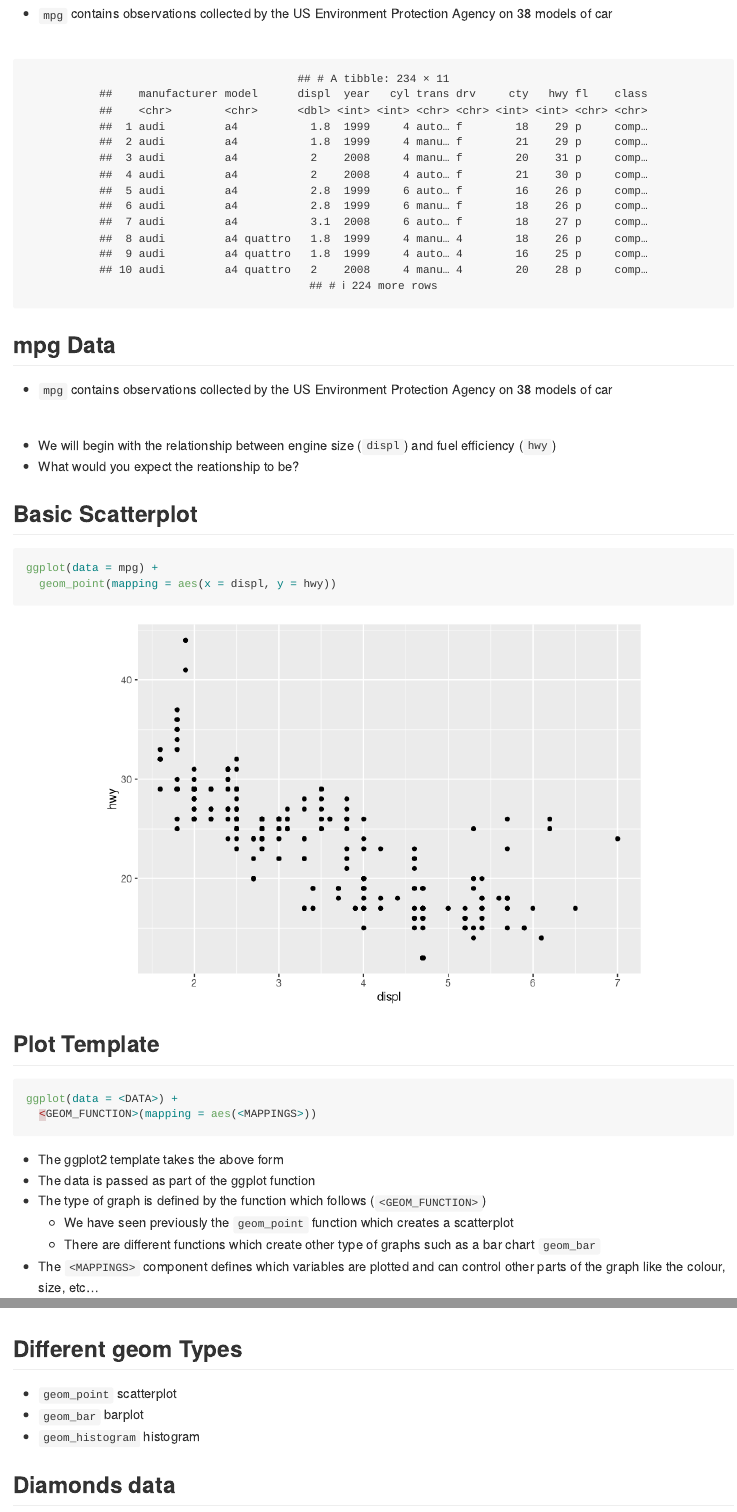
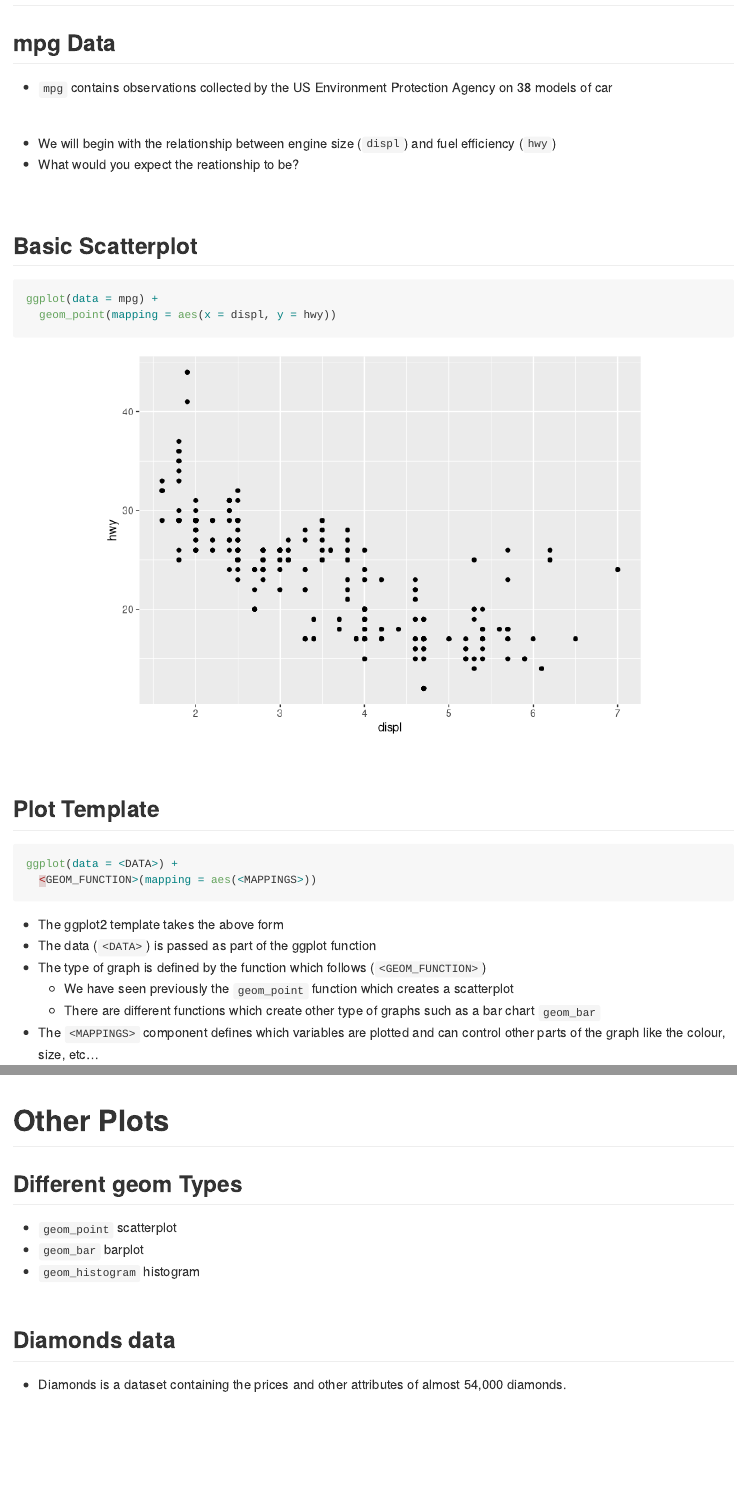
Before and after one commit to aboland/TutoR, an R Markdown document (Slides/Visualisation.Rmd): the page in a window 1100 px wide, from 420 px down, and a second part further down, joined at a grey line. Rendered offline with R 4.5, knitr and Pandoc, with nearby package versions; both versions are drawn in the output format of the newer one.

Commit message:
Draft of visualisations

````diff
--- a/Slides/Visualisation.Rmd
+++ b/Slides/Visualisation.Rmd
@@ -5,11 +5,11 @@ date: "26/5/2018"
 output:
+  github_document:
+    html_preview: false
   ioslides_presentation:
     css: mystyle.css
     logo: images/clavislogo.png
     smaller: true
     widescreen: yes
-  github_document:
-    html_preview: false
 ---
 
 ```{r setup, include=FALSE}
@@ -30,7 +29,18 @@ library(ggplot2)
 
-- `mpg` contains observations collected by the US Environment Protection Agency on 38 models of car
+# Scatterplots
 
-<br>
-<center>
+
+```{r mpg_pretext, echo = FALSE, results='asis'}
+fmt <- rmarkdown::default_output_format(knitr::current_input())$name
+if (fmt == "ioslides_presentation") {
+
+  cat("## mpg Data\n")
+
+  cat("- `mpg` contains observations collected by the US Environment Protection Agency on 38 models of car\n")
+
+  cat("<br>\n
+      <center>\n")
+}
+```
+
 ```{r mpg, echo = FALSE}
-mpg
@@ -37,5 +51,12 @@ mpg
 ```
-</center>
+
+```{r mpg_posttext, echo = FALSE, results='asis'}
+if (fmt == "ioslides_presentation") {
+  cat("</center>\n")
+  cat("<br>\n")
+}
+```
+
 
 ## mpg Data
 
@@ -61,7 +89,7 @@ ggplot(data = <DATA>) +
 ```
 
 - The ggplot2 template takes the above form
-- The data is passed as part of the ggplot function
+- The data (`<DATA>`) is passed as part of the ggplot function
 - The type of graph is defined by the function which follows (`<GEOM_FUNCTION>`)
     - We have seen previously the `geom_point` function which creates a scatterplot
     - There are different functions which create other type of graphs such as a bar chart `geom_bar`
@@ -91,39 +126,28 @@ ggplot(data = mpg) +
 
-<!-- ## Different geom Types -->
 
-<!-- ```{r bar1_car, echo = TRUE, fig.align='center'} -->
-<!-- ggplot(data = mpg) +  -->
-<!--   geom_bar(mapping = aes(x = class)) -->
-<!-- ``` -->
 
-<!-- ## Barplot -->
-
-<!-- ```{r bar2_car, echo = TRUE, fig.align='center'} -->
-<!-- ggplot(data = mpg) +  -->
-<!--   geom_bar(mapping = aes(x = class, fill = class)) -->
-<!-- ``` -->
-
-<!-- ## Barplot -->
-
-<!-- ```{r bar3_car, echo = TRUE, fig.align='center'} -->
-<!-- ggplot(data = mpg) +  -->
-<!--   geom_bar(mapping = aes(x = class, fill = trans)) -->
-<!-- ``` -->
+# Other Plots
 
 ## Different geom Types
 
 - `geom_point` scatterplot
 - `geom_bar` barplot
 - `geom_histogram` histogram
+<br>
 
 ## Diamonds data
+
+- Diamonds is a dataset containing the prices and other attributes of almost 54,000 diamonds.
 
 <br>
 <center>
 ```{r diamonds, echo = FALSE}
-diamonds
+if (fmt == "ioslides_presentation") {
+  return(diamonds)
+}
 ```
 </center>
+<br>
 
 ## Barplot
 
````
Also changed, not shown: Slides/Visualisation.html, Slides/Visualisation.md, Slides/Visualisation.Rmd (21 more changed lines).
